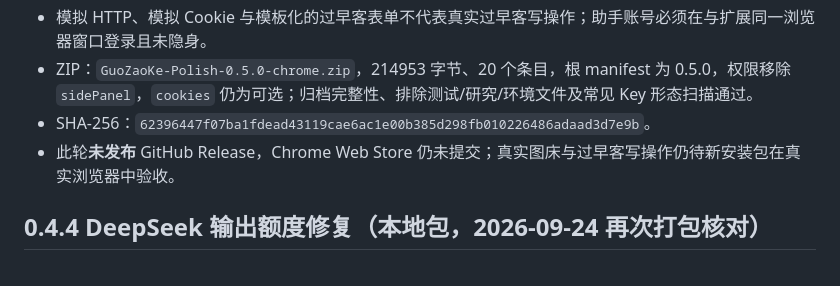
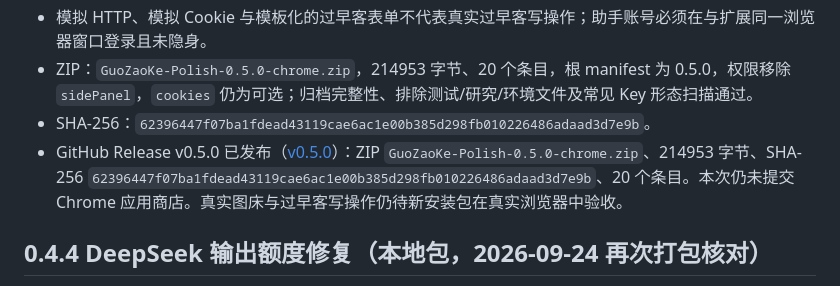
Before and after one commit to laoertongxue/GuoZaoKe-Polish, a Markdown page: docs/verification.md, the part around the change. GitHub-like rendering.

Commit message:
docs: note GitHub Release v0.5.0 published, Chrome Web Store still pending

```diff
--- a/docs/verification.md
+++ b/docs/verification.md
@@ -7,7 +7,7 @@
 - 模拟 HTTP、模拟 Cookie 与模板化的过早客表单不代表真实过早客写操作；助手账号必须在与扩展同一浏览器窗口登录且未隐身。
 - ZIP：`GuoZaoKe-Polish-0.5.0-chrome.zip`，214953 字节、20 个条目，根 manifest 为 0.5.0，权限移除 `sidePanel`，`cookies` 仍为可选；归档完整性、排除测试/研究/环境文件及常见 Key 形态扫描通过。
 - SHA-256：`62396447f07ba1fdead43119cae6ac1e00b385d298fb010226486adaad3d7e9b`。
-- 此轮**未发布** GitHub Release，Chrome Web Store 仍未提交；真实图床与过早客写操作仍待新安装包在真实浏览器中验收。
+- GitHub Release v0.5.0 已发布（[v0.5.0](https://github.com/laoertongxue/GuoZaoKe-Polish/releases/tag/v0.5.0)）：ZIP `GuoZaoKe-Polish-0.5.0-chrome.zip`、214953 字节、SHA-256 `62396447f07ba1fdead43119cae6ac1e00b385d298fb010226486adaad3d7e9b`、20 个条目。本次仍未提交 Chrome 应用商店。真实图床与过早客写操作仍待新安装包在真实浏览器中验收。
 
 ## 0.4.4 DeepSeek 输出额度修复（本地包，2026-09-24 再次打包核对）
 
```
